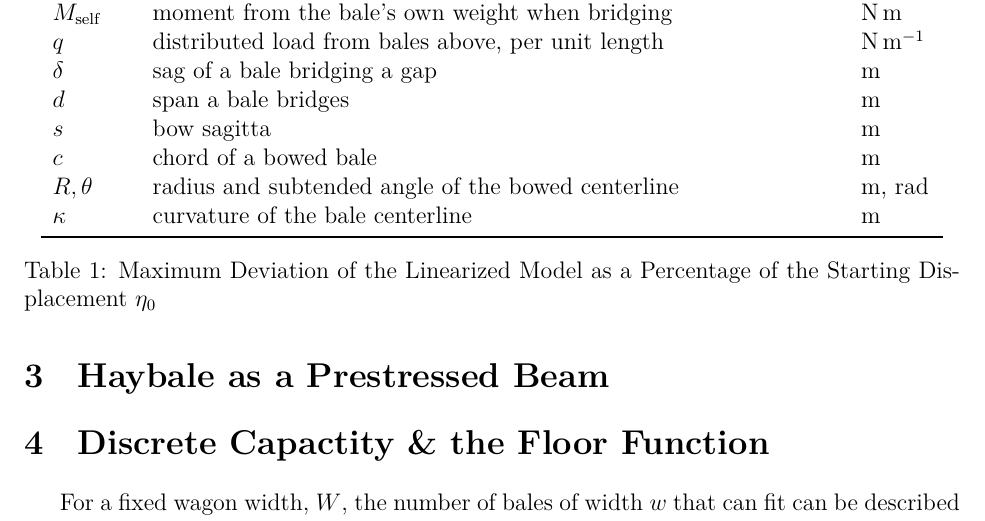
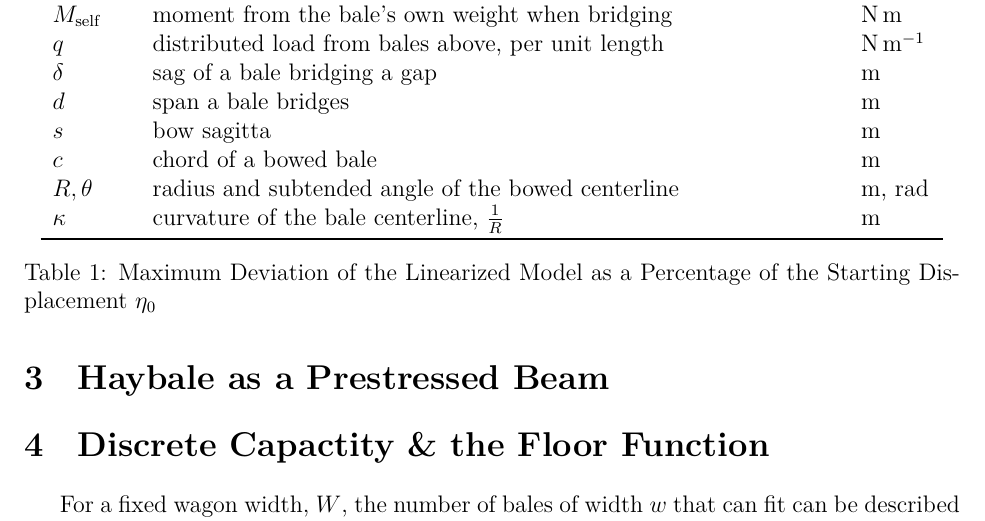
Before and after one commit to Aqawma/math-ia-isak, a LaTeX document (ia_main.tex, which reads background.tex): part of page 4 of 6, cut so that both start at the same text. Compiled offline with XeLaTeX.

Commit message:
Auto-commit: changes detected at 2026-11-23 08:30:59

```diff
--- a/background.tex
+++ b/background.tex
@@ -24,7 +24,7 @@
             $s$ & bow sagitta & m \\
             $c$ & chord of a bowed bale & m \\
             $R,\theta$ & radius and subtended angle of the bowed centerline & m, rad \\
-            $\kappa$ & curvature of the bale centerline & m \\
+            $\kappa$ & curvature of the bale centerline, $\frac{1}{R} & m \\
 
 
             \bottomrule
```
Also changed, not shown: ia_main.pdf.
